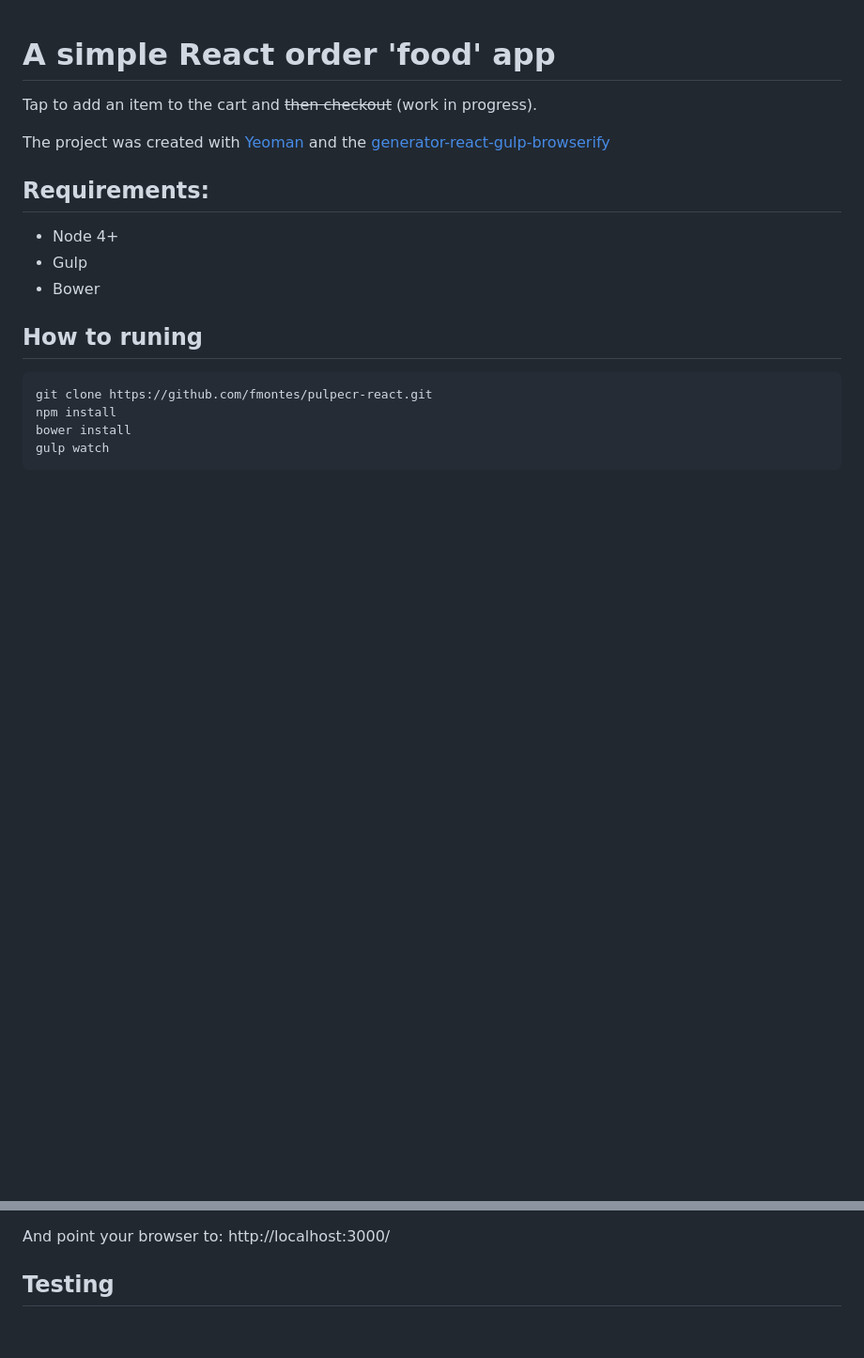
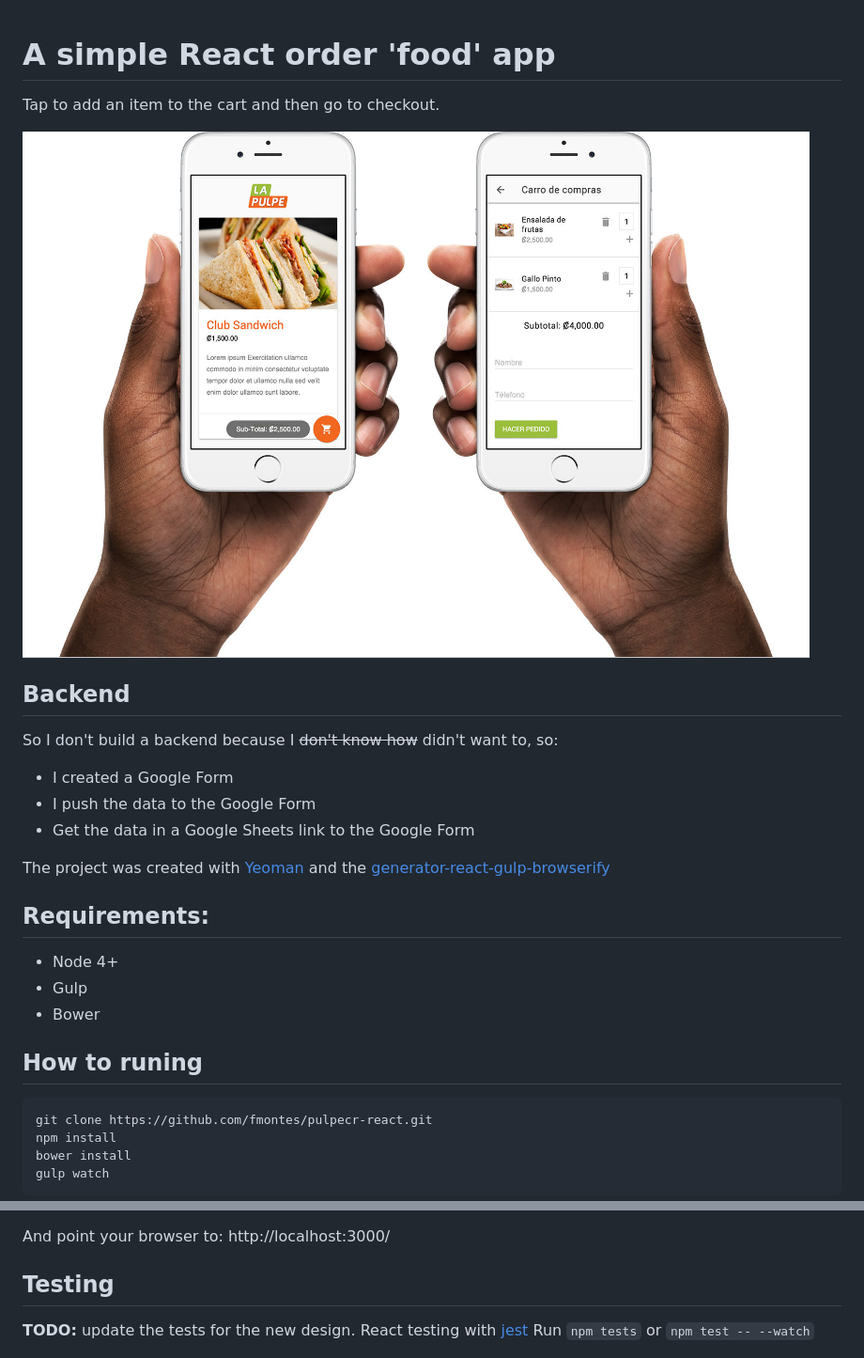
Before and after one commit to fmontes/pulpecr-react, a Markdown page: README.md, 2 parts joined by grey strips. Shown: that part at 94% size. Rendered like a GitHub page; pictures changed too: screenshots.jpg (added); blank space fills up the shorter version.

Commit message:
Update README and add screenshots image

````diff
--- a/README.md
+++ b/README.md
@@ -1,5 +1,13 @@
 # A simple React order 'food' app
-Tap to add an item to the cart and ~~then checkout~~ (work in progress).
+Tap to add an item to the cart and then go to checkout.
+
+![React order food](screenshots.jpg?raw=true "React order food")
+
+## Backend
+So I don't build a backend because I ~~don't know how~~ didn't want to, so:
+- I created a Google Form
+- I push the data to the Google Form
+- Get the data in a Google Sheets link to the Google Form
 
 The project was created with [Yeoman](http://yeoman.io/) and the [generator-react-gulp-browserify](https://github.com/randylien/generator-react-gulp-browserify/)
 
@@ -18,5 +26,6 @@ gulp watch
 And point your browser to: http://localhost:3000/
 
 ## Testing
+**TODO:** update the tests for the new design.
 React testing with [jest](https://facebook.github.io/jest/)
 Run ```npm tests``` or ```npm test -- --watch```
````
